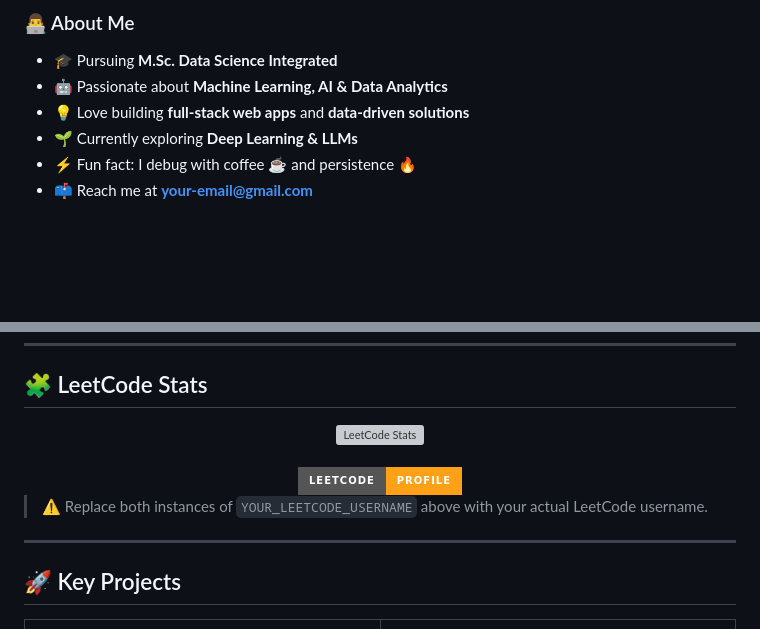
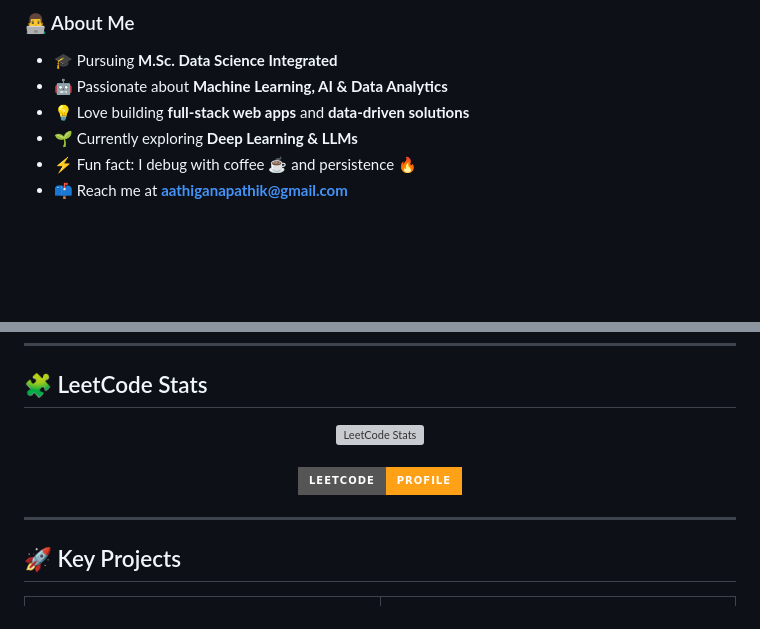
Before and after one commit to AathiganapathiK/AathiganapathiK, a Markdown page: Readme.md, 2 parts joined by grey strips. GitHub-like rendering; badges without logos; grey boxes are pictures that could not be loaded.

Commit message:
Updated One.

```diff
--- a/Readme.md
+++ b/Readme.md
@@ -22,7 +22,7 @@
 - 💡 Love building **full-stack web apps** and **data-driven solutions**
 - 🌱 Currently exploring **Deep Learning & LLMs**
 - ⚡ Fun fact: I debug with coffee ☕ and persistence 🔥
-- 📫 Reach me at **your-email@gmail.com**
+- 📫 Reach me at **aathiganapathik@gmail.com**
 
 <br/><br/><br/><br/>
 
@@ -46,7 +46,6 @@
   </a>
 </div>
 
-> ⚠️ Replace both instances of `YOUR_LEETCODE_USERNAME` above with your actual LeetCode username.
 
 ---
 
```
Also changed, not shown: other parts of Readme.md (+1 -1 lines).
